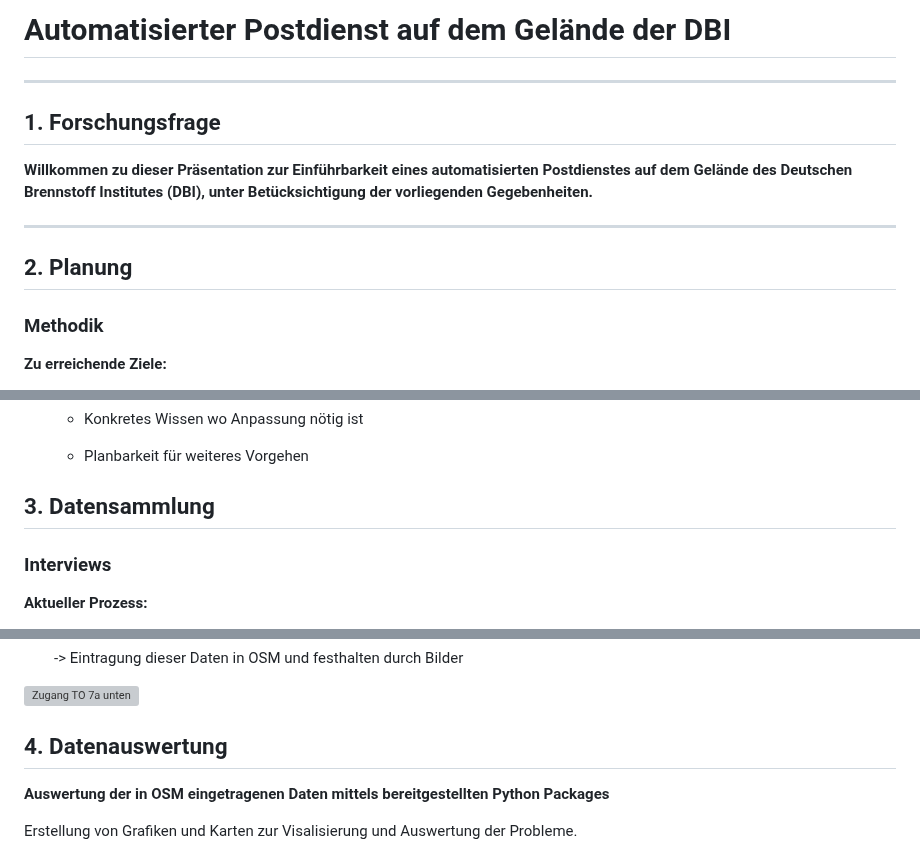
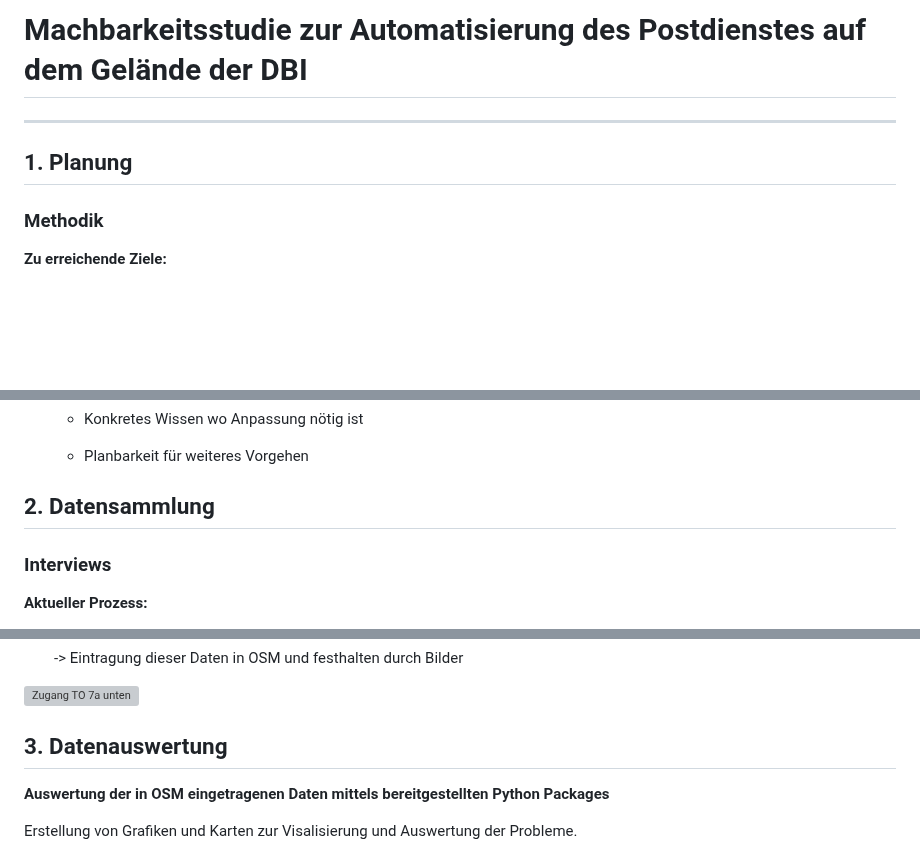
Before and after one commit to Bigfire3/DBI-Postdienst, a Markdown page: LiaScript/presentation.md, 3 parts joined by grey strips. Drawn GitHub-style; blank space fills up the shorter version; grey boxes are pictures that could not be loaded.

Commit message:
Update Überschriften presentation.md

```diff
--- a/LiaScript/presentation.md
+++ b/LiaScript/presentation.md
@@ -1,14 +1,9 @@
-# Automatisierter Postdienst auf dem Gelände der DBI
+# Machbarkeitsstudie zur Automatisierung des Postdienstes auf dem Gelände der DBI
 
 ---
 
-## 1. Forschungsfrage
 
-**Willkommen zu dieser Präsentation zur Einführbarkeit eines automatisierten Postdienstes auf dem Gelände des Deutschen Brennstoff Institutes (DBI), unter Betücksichtigung der vorliegenden Gegebenheiten.**
-
----
-
-## 2. Planung
+## 1. Planung
 
 ### Methodik
 
@@ -38,7 +33,7 @@
 
     * Planbarkeit für weiteres Vorgehen
 
-## 3. Datensammlung
+## 2. Datensammlung
 
 ### Interviews
 
@@ -100,7 +95,7 @@
 
 ![Zugang TO 7a unten](../Img/Zugang-Teilobjekt-7a-unten.jpg "Bordsteing am Eingang des Teilobjektes 7a (unten).")
 
-## 4. Datenauswertung
+## 3. Datenauswertung
 
 **Auswertung der in OSM eingetragenen Daten mittels bereitgestellten Python Packages**
 
```
Also changed, not shown: other parts of LiaScript/presentation.md (+1 -1 lines).
